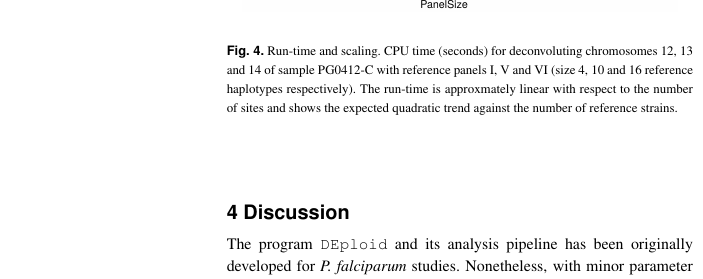
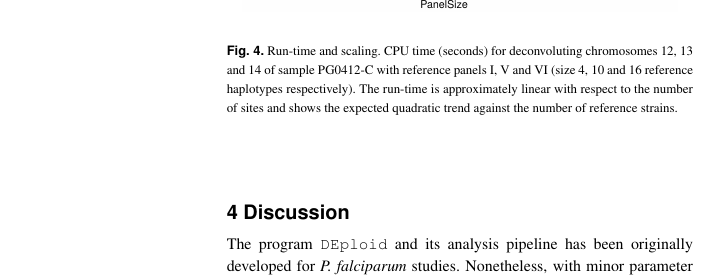
Before and after one commit to DEploid-dev/dEploidPaper, a LaTeX paper (bioInfo.tex): part of one column of page 6 of 7, cut so that both start at the same text. The pictures show the PDF file bioInfo.pdf that the author committed with the source.

Commit message:
fix typo

```diff
--- a/bioInfo.tex
+++ b/bioInfo.tex
@@ -367,7 +367,7 @@ The complexity of our program is $\mathcal{O}(lm^2)$ (see Fig~\ref{fig:runtime})
 \begin{figure}[htb]
 \centering
 \includegraphics[width=.45\textwidth]{runTimeHi.png}
-\caption{Run-time and scaling.  CPU time (seconds) for deconvoluting chromosomes 12, 13 and 14 of sample {\textmd PG0412-C} with reference panels I, V and VI (size 4, 10 and 16 reference haplotypes respectively). The run-time is approxmately linear with respect to the number of sites and shows the expected quadratic trend against the number of reference strains.}\label{fig:runtime}
+\caption{Run-time and scaling.  CPU time (seconds) for deconvoluting chromosomes 12, 13 and 14 of sample {\textmd PG0412-C} with reference panels I, V and VI (size 4, 10 and 16 reference haplotypes respectively). The run-time is approximately linear with respect to the number of sites and shows the expected quadratic trend against the number of reference strains.}\label{fig:runtime}
 \end{figure}
 
 
```
Also changed, not shown: bioInfo.pdf, 1 other file.
